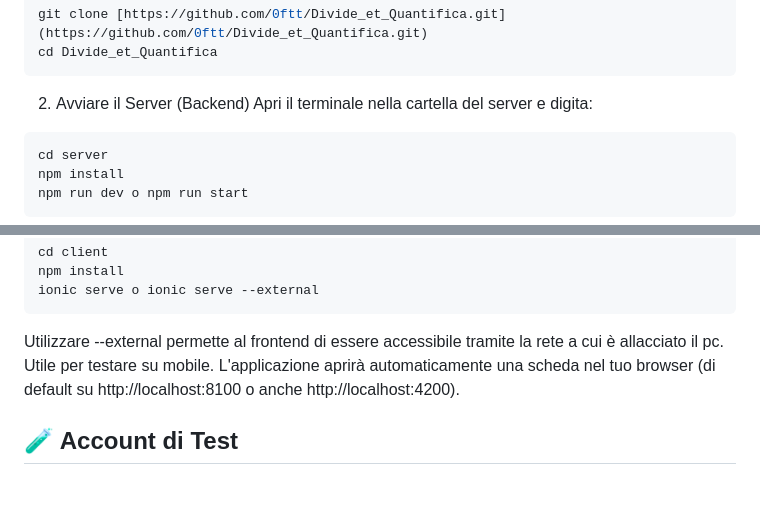
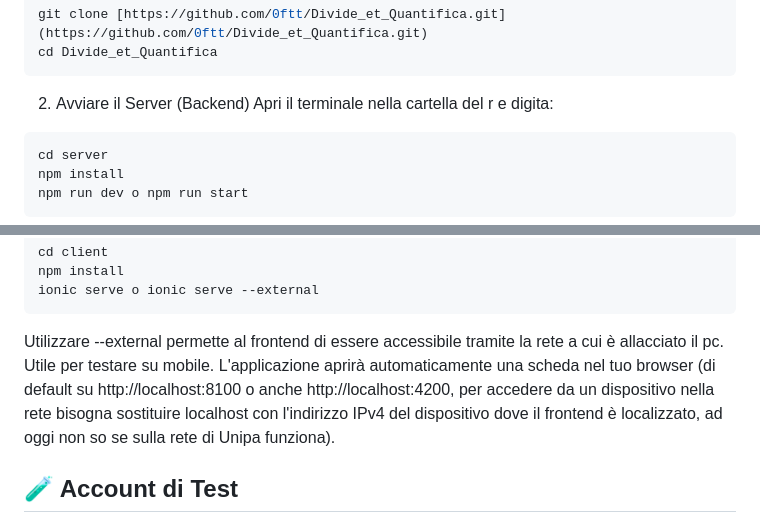
Before and after one commit to 0ftt/Divide_et_Quantifica, a Markdown page: README.md, 2 parts joined by grey strips. Rendered like a GitHub page; blank space fills up the shorter version.

Commit message:
aggiorna readme

````diff
--- a/README.md
+++ b/README.md
@@ -31,7 +31,7 @@ cd Divide_et_Quantifica
 ```
 
 2. Avviare il Server (Backend)
-Apri il terminale nella cartella del server e digita:
+Apri il terminale nella cartella del r e digita:
 
 ```Bash
 cd server
@@ -51,7 +51,7 @@ ionic serve o ionic serve --external
 ```
 
 Utilizzare --external permette al frontend di essere accessibile tramite la rete a cui è allacciato il pc. Utile per testare su mobile.
-L'applicazione aprirà automaticamente una scheda nel tuo browser (di default su http://localhost:8100 o anche http://localhost:4200).
+L'applicazione aprirà automaticamente una scheda nel tuo browser (di default su http://localhost:8100 o anche http://localhost:4200, per accedere da un dispositivo nella rete bisogna sostituire localhost con l'indirizzo IPv4 del dispositivo dove il frontend è localizzato, ad oggi non so se sulla rete di Unipa funziona).
 
 ## 🧪 Account di Test
 
````
